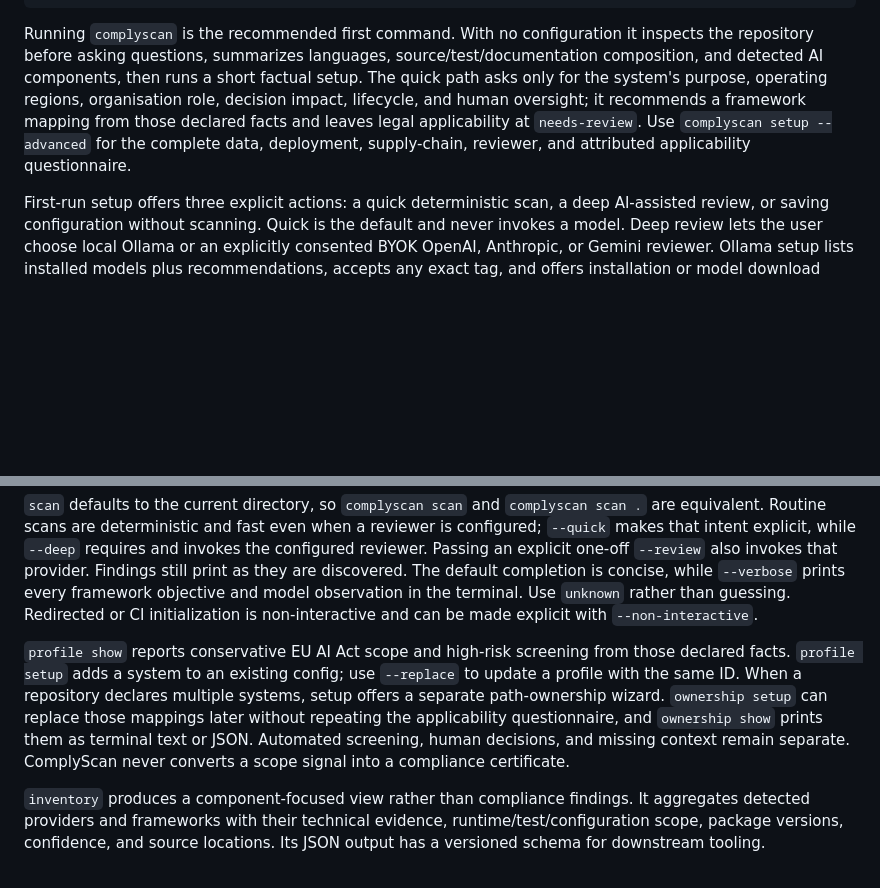
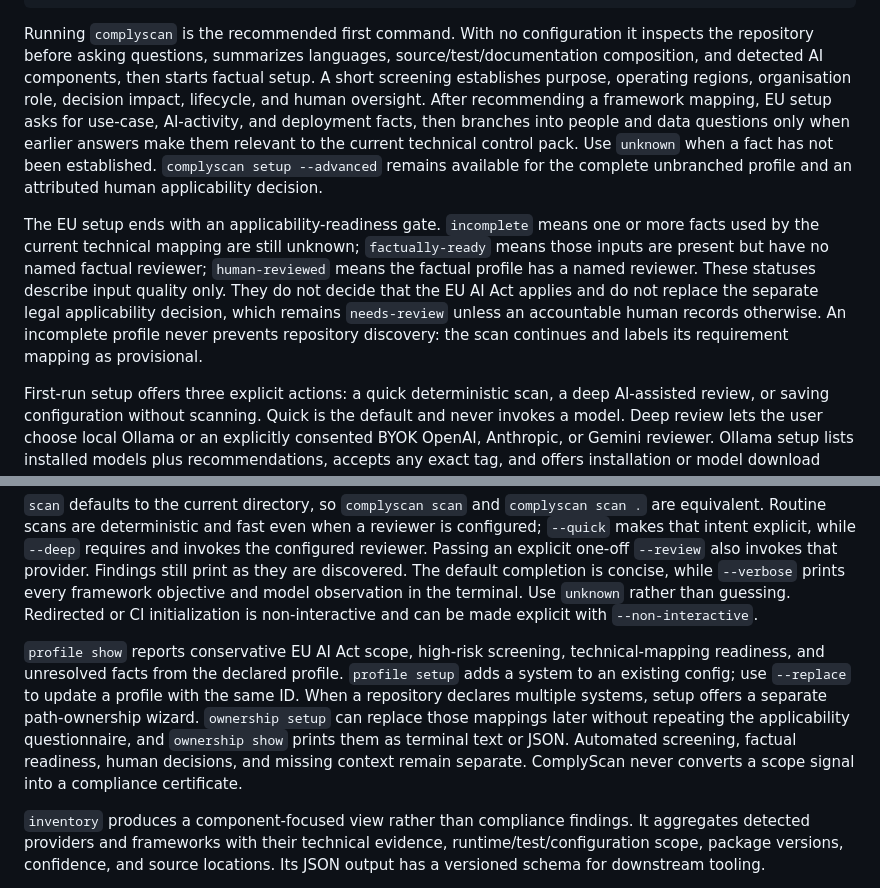
Before and after one commit to ComplyScan/ComplyScan, a Markdown page: README.md, 2 parts joined by grey strips. Rendered like a GitHub page; blank space fills up the shorter version.

Commit message:
docs: explain progressive applicability setup

````diff
--- a/README.md
+++ b/README.md
@@ -79,7 +79,9 @@ complyscan doctor .
 complyscan version
 ```
 
-Running `complyscan` is the recommended first command. With no configuration it inspects the repository before asking questions, summarizes languages, source/test/documentation composition, and detected AI components, then runs a short factual setup. The quick path asks only for the system's purpose, operating regions, organisation role, decision impact, lifecycle, and human oversight; it recommends a framework mapping from those declared facts and leaves legal applicability at `needs-review`. Use `complyscan setup --advanced` for the complete data, deployment, supply-chain, reviewer, and attributed applicability questionnaire.
+Running `complyscan` is the recommended first command. With no configuration it inspects the repository before asking questions, summarizes languages, source/test/documentation composition, and detected AI components, then starts factual setup. A short screening establishes purpose, operating regions, organisation role, decision impact, lifecycle, and human oversight. After recommending a framework mapping, EU setup asks for use-case, AI-activity, and deployment facts, then branches into people and data questions only when earlier answers make them relevant to the current technical control pack. Use `unknown` when a fact has not been established. `complyscan setup --advanced` remains available for the complete unbranched profile and an attributed human applicability decision.
+
+The EU setup ends with an applicability-readiness gate. `incomplete` means one or more facts used by the current technical mapping are still unknown; `factually-ready` means those inputs are present but have no named factual reviewer; `human-reviewed` means the factual profile has a named reviewer. These statuses describe input quality only. They do not decide that the EU AI Act applies and do not replace the separate legal applicability decision, which remains `needs-review` unless an accountable human records otherwise. An incomplete profile never prevents repository discovery: the scan continues and labels its requirement mapping as provisional.
 
 First-run setup offers three explicit actions: a quick deterministic scan, a deep AI-assisted review, or saving configuration without scanning. Quick is the default and never invokes a model. Deep review lets the user choose local Ollama or an explicitly consented BYOK OpenAI, Anthropic, or Gemini reviewer. Ollama setup lists installed models plus recommendations, accepts any exact tag, and offers installation or model download separately. Remote setup explains external processing and possible cost, asks for the model, and saves only the API-key environment-variable name.
 
@@ -91,7 +93,7 @@ Interactive setup selects `qwen3:8b` as the tested local default, lists other in
 
 `scan` defaults to the current directory, so `complyscan scan` and `complyscan scan .` are equivalent. Routine scans are deterministic and fast even when a reviewer is configured; `--quick` makes that intent explicit, while `--deep` requires and invokes the configured reviewer. Passing an explicit one-off `--review` also invokes that provider. Findings still print as they are discovered. The default completion is concise, while `--verbose` prints every framework objective and model observation in the terminal. Use `unknown` rather than guessing. Redirected or CI initialization is non-interactive and can be made explicit with `--non-interactive`.
 
-`profile show` reports conservative EU AI Act scope and high-risk screening from those declared facts. `profile setup` adds a system to an existing config; use `--replace` to update a profile with the same ID. When a repository declares multiple systems, setup offers a separate path-ownership wizard. `ownership setup` can replace those mappings later without repeating the applicability questionnaire, and `ownership show` prints them as terminal text or JSON. Automated screening, human decisions, and missing context remain separate. ComplyScan never converts a scope signal into a compliance certificate.
+`profile show` reports conservative EU AI Act scope, high-risk screening, technical-mapping readiness, and unresolved facts from the declared profile. `profile setup` adds a system to an existing config; use `--replace` to update a profile with the same ID. When a repository declares multiple systems, setup offers a separate path-ownership wizard. `ownership setup` can replace those mappings later without repeating the applicability questionnaire, and `ownership show` prints them as terminal text or JSON. Automated screening, factual readiness, human decisions, and missing context remain separate. ComplyScan never converts a scope signal into a compliance certificate.
 
 `inventory` produces a component-focused view rather than compliance findings. It aggregates detected providers and frameworks with their technical evidence, runtime/test/configuration scope, package versions, confidence, and source locations. Its JSON output has a versioned schema for downstream tooling.
 
````
Also changed, not shown: CHANGELOG.md (+2 -1 lines).
